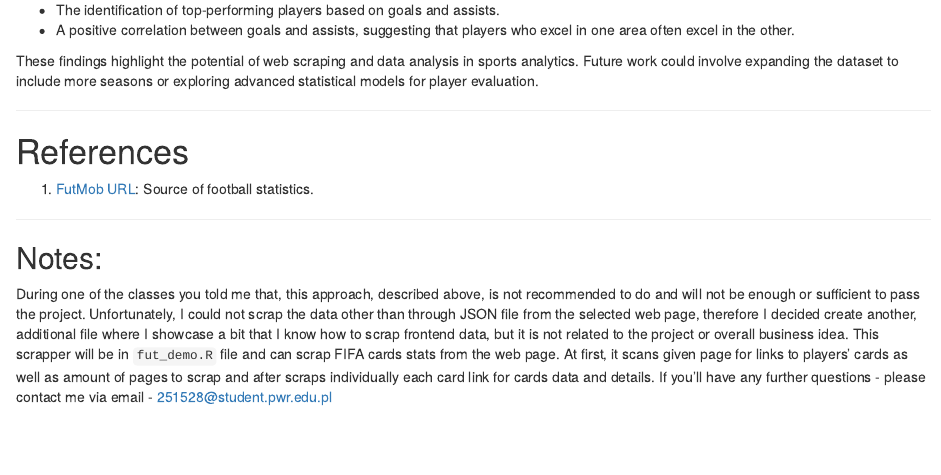
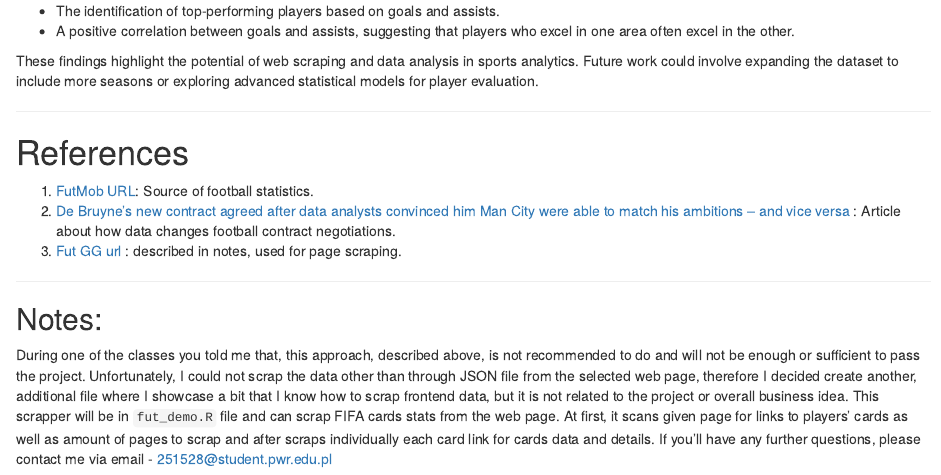
Before and after one commit to M3LNYK/FantasyFootball, an R Markdown document (rmds/Melnyk.rmd): the page in a window 1100 px wide, from 8950 px down before the commit and from 9040 px down after it, so that both start at the same text. Rendered offline with R 4.5, knitr and Pandoc, with nearby package versions; drawn as R Markdown's standard HTML page in place of the format the file asks for; some code elsewhere in the file could not run offline.

Commit message:
docs: final changes to report

```diff
--- a/rmds/Melnyk.rmd
+++ b/rmds/Melnyk.rmd
@@ -7,6 +7,7 @@ output:
         highlight: kate
         number_sections: true
         self_contained: true
+        css: "custom.css"
 ---
 
 # Introduction
@@ -416,9 +417,11 @@ These findings highlight the potential of web scraping and data analysis in spor
 # References
 
 1. [FutMob URL](https://www.fotmob.com/en-GB/leagues/47/stats/premier-league?season=2023-2024): Source of football statistics.
+2. [De Bruyne’s new contract agreed after data analysts convinced him Man City were able to match his ambitions – and vice versa](https://www.nytimes.com/athletic/2503139/2021/04/07/de-bruynes-new-contract-agreed-after-data-analysts-convinced-him-man-city-were-able-to-match-his-ambitions-and-vice-versa/) : Article about how data changes football contract negotiations.
+3. [Fut GG url](https://www.fut.gg/players/) : described in notes, used for page scraping.
 
 ---
 
 ## Notes:
 
-During one of the classes you told me that, this approach, described above, is not recommended to do and will not be enough or sufficient to pass the project. Unfortunately, I could not scrap the data other than through JSON file from the selected web page, therefore I decided create another, additional file where I showcase a bit that I know how to scrap frontend data, but it is not related to the project or overall business idea. This scrapper will be in `fut_demo.R` file and can scrap FIFA cards stats from the web page. At first, it scans given page for links to players' cards as well as amount of pages to scrap and after scraps individually each card link for cards data and details. If you'll have any further questions - please contact me via email - 251528@student.pwr.edu.pl
+During one of the classes you told me that, this approach, described above, is not recommended to do and will not be enough or sufficient to pass the project. Unfortunately, I could not scrap the data other than through JSON file from the selected web page, therefore I decided create another, additional file where I showcase a bit that I know how to scrap frontend data, but it is not related to the project or overall business idea. This scrapper will be in `fut_demo.R` file and can scrap FIFA cards stats from the web page. At first, it scans given page for links to players' cards as well as amount of pages to scrap and after scraps individually each card link for cards data and details. If you'll have any further questions, please contact me via email - 251528@student.pwr.edu.pl
```
Also changed, not shown: rmds/Melnyk.html, rmds/Melnyk.rmd (2 more changed lines).
